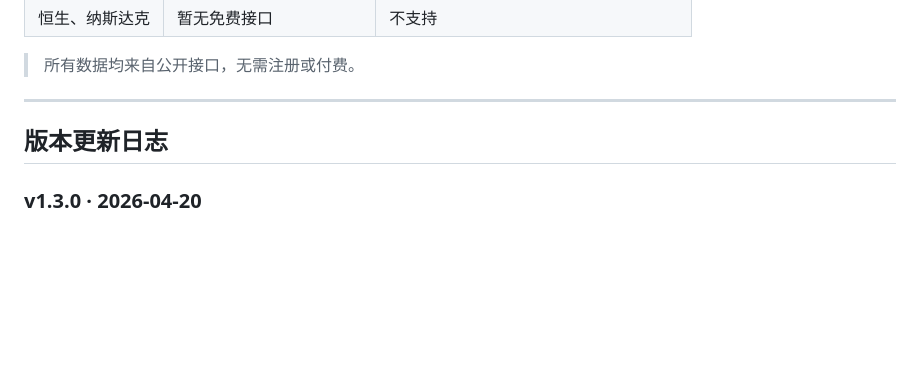
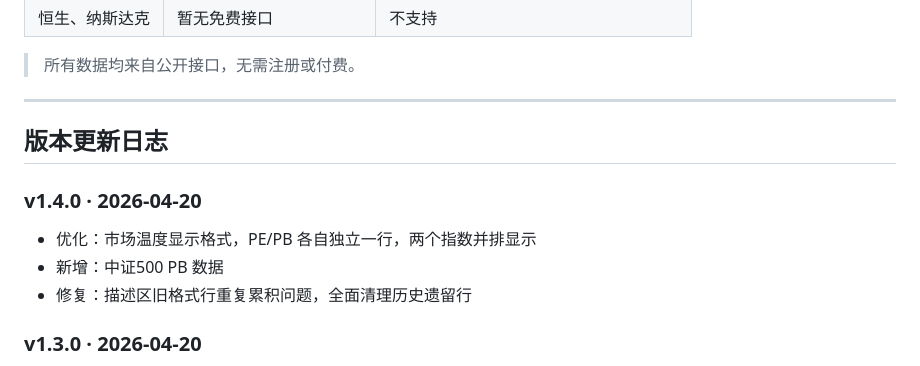
Before and after one commit to guoyingwei6/fund-monitor, a Markdown page: README.md, the part around the change. GitHub-like rendering; blank space fills up the shorter version.

Commit message:
docs: 更新 README，新增 v1.4.0 更新日志
Co-Authored-By: Claude Sonnet 4.6 <noreply@anthropic.com>

```diff
--- a/README.md
+++ b/README.md
@@ -134,6 +134,11 @@ export REBALANCE_THRESHOLD=0.05
 
 ## 版本更新日志
 
+### v1.4.0 · 2026-04-20
+- 优化：市场温度显示格式，PE/PB 各自独立一行，两个指数并排显示
+- 新增：中证500 PB 数据
+- 修复：描述区旧格式行重复累积问题，全面清理历史遗留行
+
 ### v1.3.0 · 2026-04-20
 - 新增：沪深300 PB（市净率）指标，PE+PB 双维度估值
 - 新增：10年期国债收益率 + 股债利差，判断股票相对债券的性价比
```
